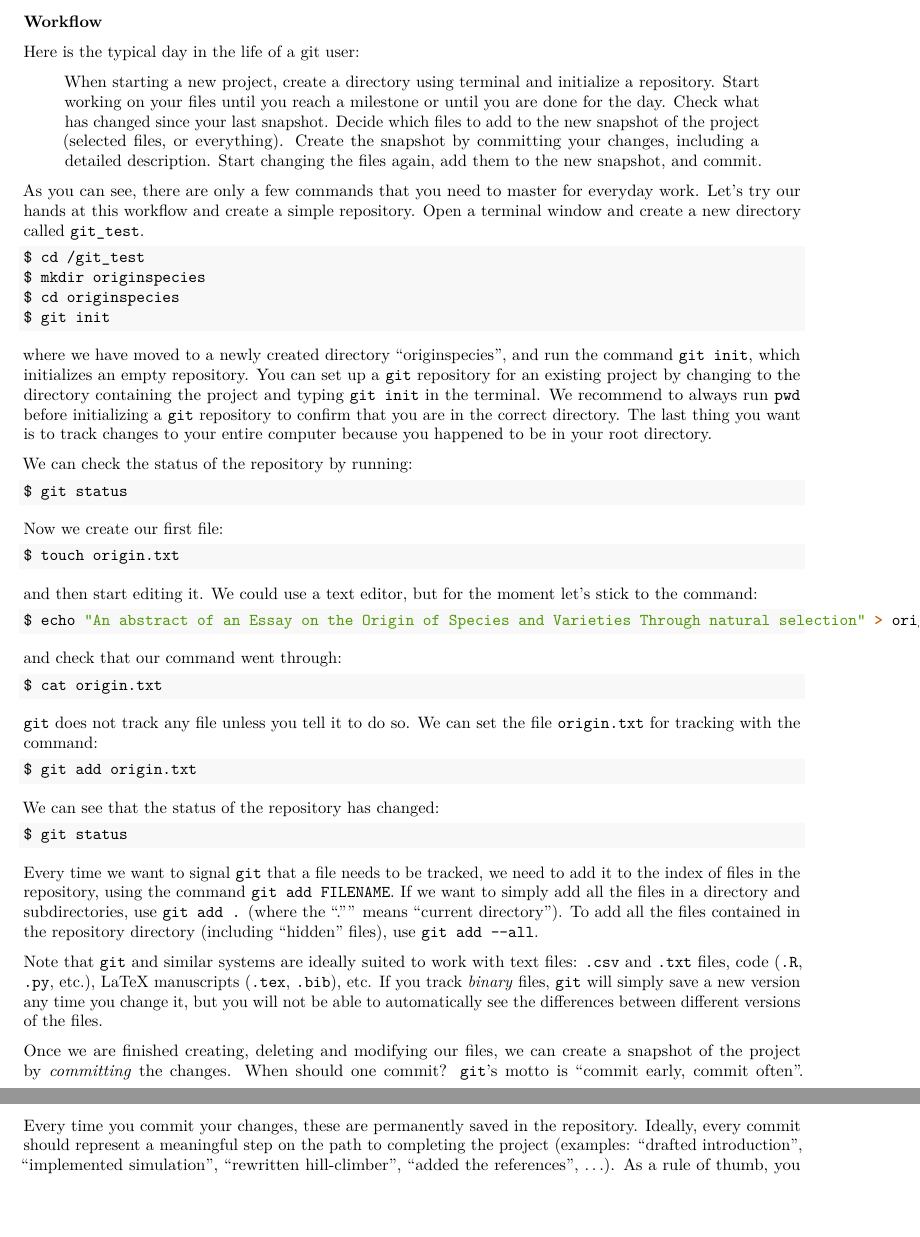
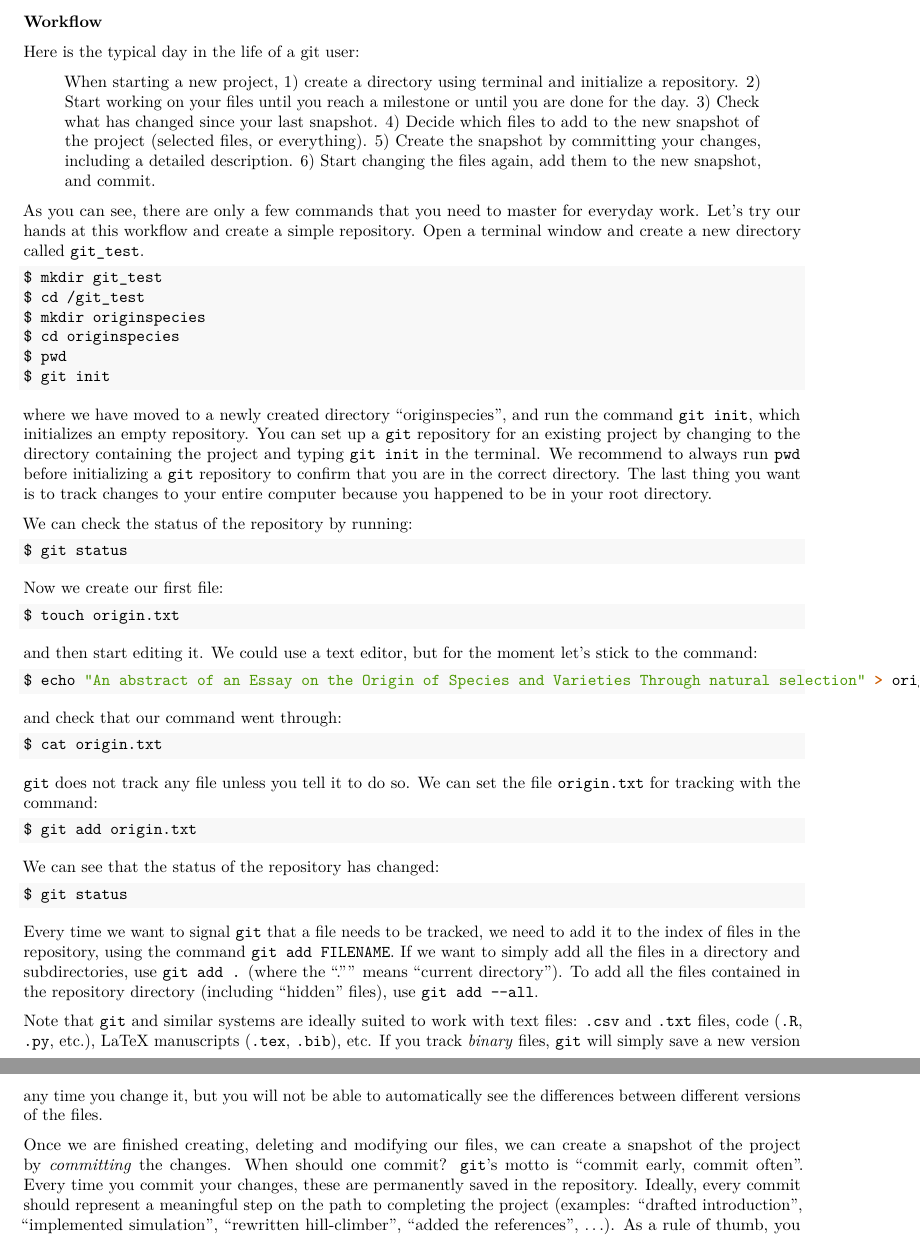
Before and after one commit to StefanoAllesina/BSD-QBio3, an R Markdown document (tutorials/reproducibility/code/reproducibility.Rmd): two parts of pages 10 and 11 of 14 before the commit and two parts of pages 10 and 11 of 15 after it, joined at a grey line, cut so that both start at the same text, the shorter picture padded with empty space. Rendered offline with R 4.5, knitr and Pandoc, then LaTeX, with nearby package versions; code that draws random numbers runs with fixed seeds of ours.

Commit message:
reproducibility: small changes to Rmd

````diff
--- a/tutorials/reproducibility/code/reproducibility.Rmd
+++ b/tutorials/reproducibility/code/reproducibility.Rmd
@@ -370,21 +370,23 @@ use of remote repositories for collaborative projects.
 ### Workflow
 Here is the typical day in the life of a git user:
 
-> When starting a new project, create a directory using
-  terminal and initialize a repository. Start working on your files
-  until you reach a milestone or until you are done for the day. Check
-  what has changed since your last snapshot. Decide which files to add
+> When starting a new project, 1) create a directory using
+  terminal and initialize a repository. 2) Start working on your files
+  until you reach a milestone or until you are done for the day. 3) Check
+  what has changed since your last snapshot. 4) Decide which files to add
   to the new snapshot of the project (selected files, or
-  everything). Create the snapshot by committing your changes,
-  including a detailed description. Start changing the files again,
+  everything). 5) Create the snapshot by committing your changes,
+  including a detailed description. 6) Start changing the files again,
   add them to the new snapshot, and commit.
 
 As you can see, there are only a few commands that you need to master for everyday work. Let's try our hands at this workflow and create a simple repository. Open a terminal window and create a new directory called `git_test`.
 
 ```{r, engine = 'bash', eval = FALSE}
+$ mkdir git_test
 $ cd /git_test
 $ mkdir originspecies
 $ cd originspecies
+$ pwd
 $ git init
 ```
 
````
Also changed, not shown: tutorials/reproducibility/code/reproducibility.Rmd (2 more changed lines).
